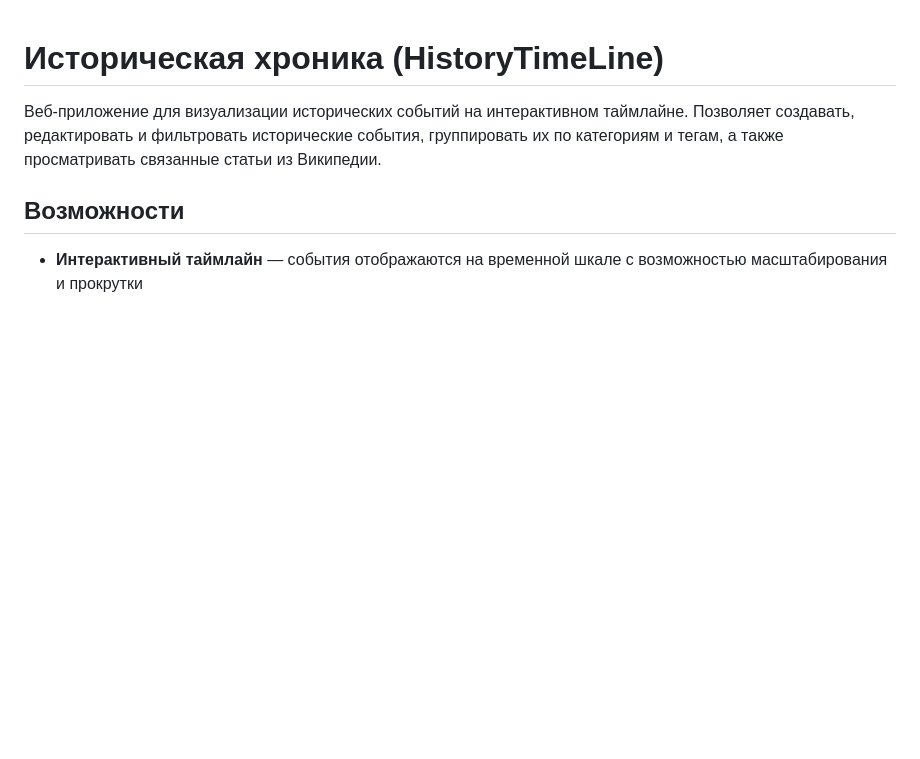
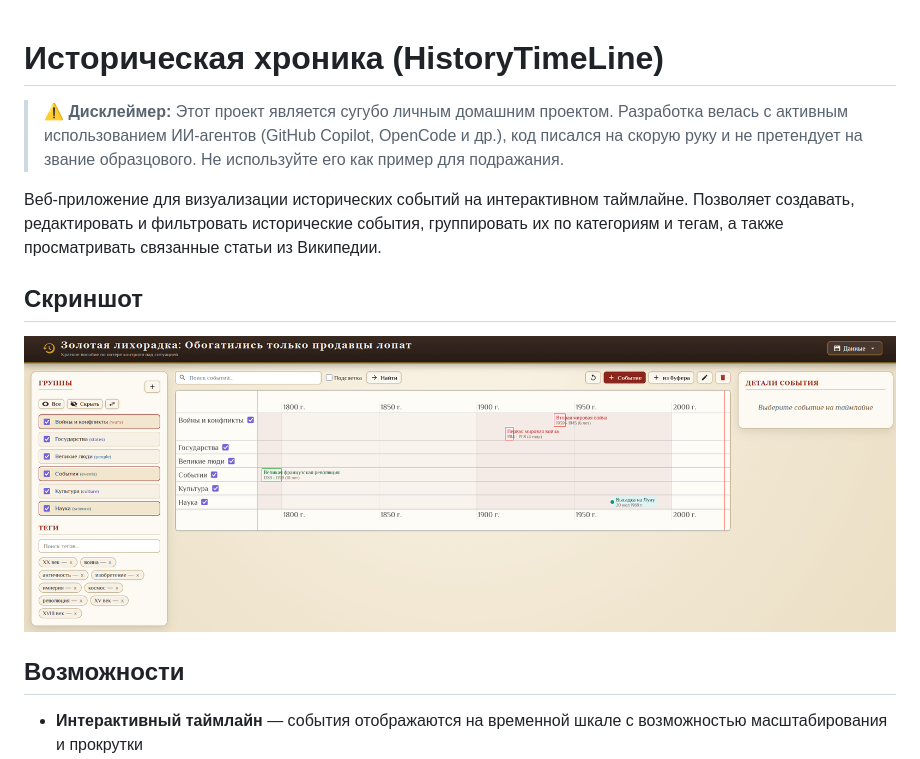
Before and after one commit to sergolova/HistoryTimeLine, a Markdown page: README.md, the part around the change. Rendered like a GitHub page; pictures changed too: screenshot.png (added); blank space fills up the shorter version.

Commit message:
Add disclaimer and screenshot placeholder to README
- Add disclaimer about personal project, AI usage, and code quality
- Add screenshot placeholder image

```diff
--- a/README.md
+++ b/README.md
@@ -1,6 +1,12 @@
 # Историческая хроника (HistoryTimeLine)
 
+> **⚠️ Дисклеймер:** Этот проект является сугубо личным домашним проектом. Разработка велась с активным использованием ИИ-агентов (GitHub Copilot, OpenCode и др.), код писался на скорую руку и не претендует на звание образцового. Не используйте его как пример для подражания.
+
 Веб-приложение для визуализации исторических событий на интерактивном таймлайне. Позволяет создавать, редактировать и фильтровать исторические события, группировать их по категориям и тегам, а также просматривать связанные статьи из Википедии.
+
+## Скриншот
+
+![Скриншот приложения](screenshot.png)
 
 ## Возможности
 
```
